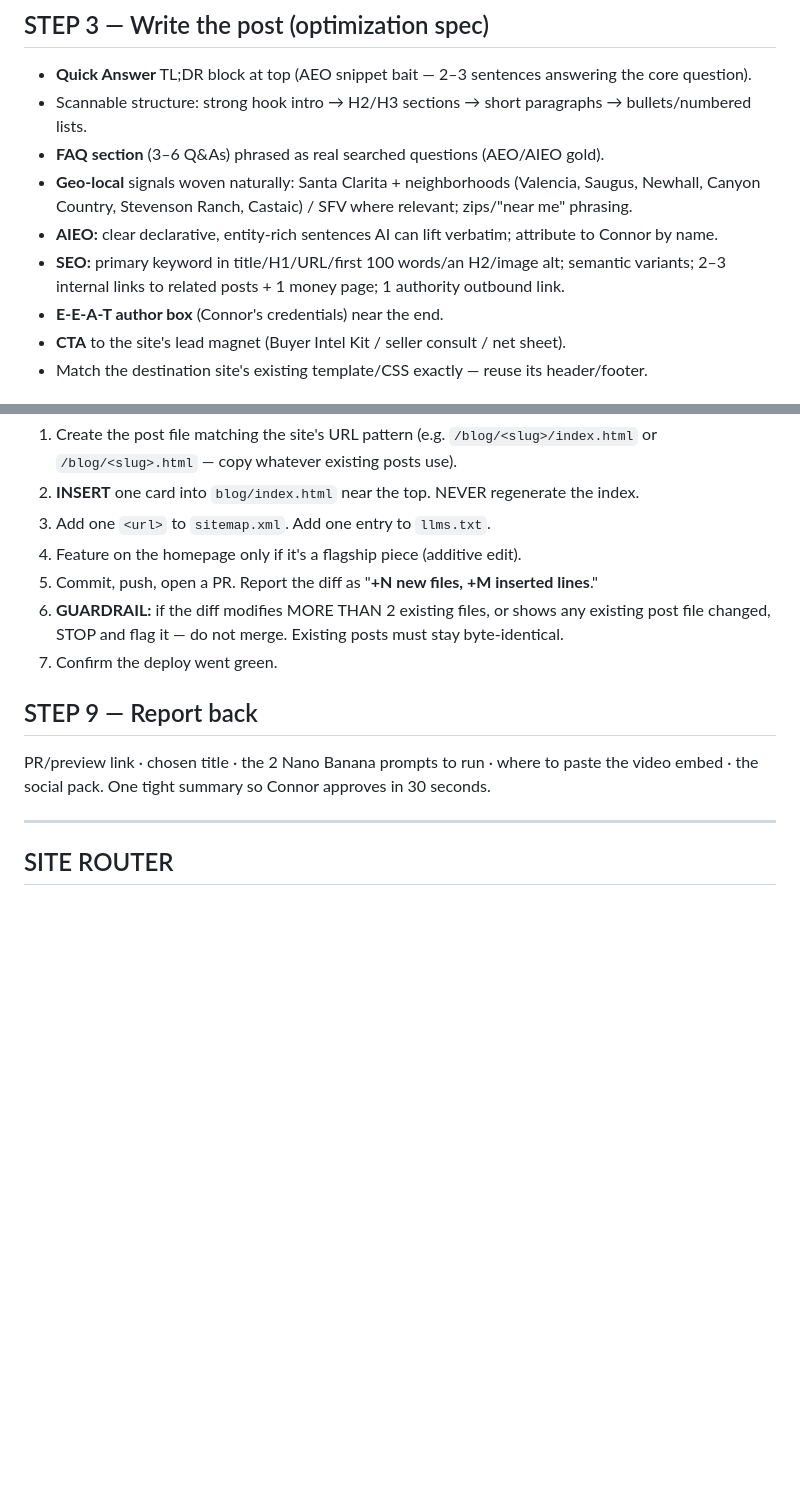
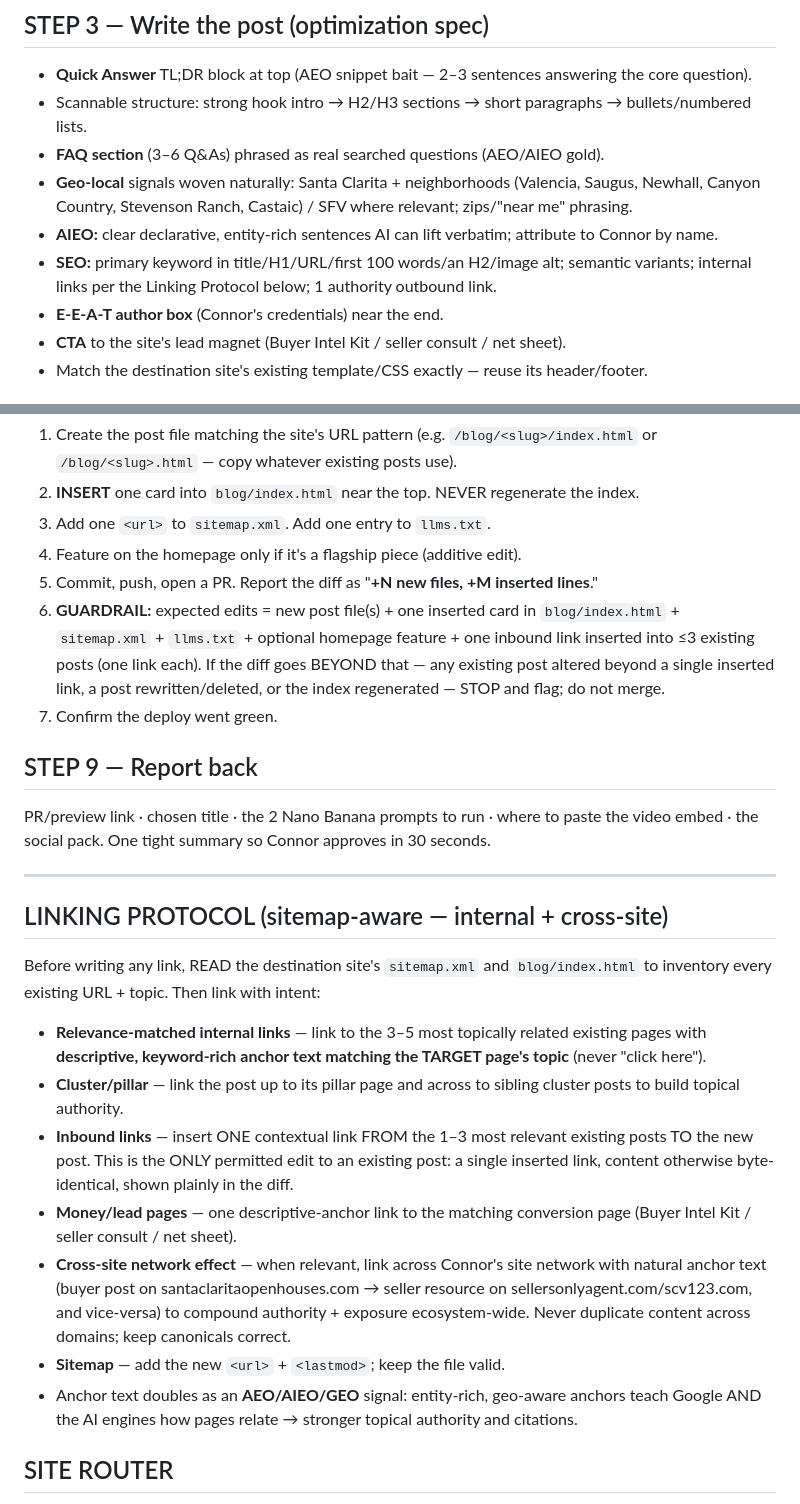
Before and after one commit to connorwithhonor/sellersonlyagent.com, a Markdown page: .claude/commands/blogify.md, 2 parts joined by grey strips. Rendered like a GitHub page; blank space fills up the shorter version.

Commit message:
blogify: add sitemap-aware internal + cross-site linking protocol
Reads sitemap.xml/index first; relevance-matched keyword anchors; pillar/cluster
links; controlled inbound links; cross-site network interlinking for compounding
authority/exposure. Refined additive guardrail to permit single inbound-link edits.

https://claude.ai/code/session_011MaaJBc86geterQfMVZZ4o

```diff
--- a/.claude/commands/blogify.md
+++ b/.claude/commands/blogify.md
@@ -35,8 +35,8 @@ never generic. If the dump is thin, ask Connor 1 sharp question; otherwise proce
 - **Geo-local** signals woven naturally: Santa Clarita + neighborhoods (Valencia, Saugus, Newhall,
   Canyon Country, Stevenson Ranch, Castaic) / SFV where relevant; zips/"near me" phrasing.
 - **AIEO:** clear declarative, entity-rich sentences AI can lift verbatim; attribute to Connor by name.
-- **SEO:** primary keyword in title/H1/URL/first 100 words/an H2/image alt; semantic variants; 2–3
-  internal links to related posts + 1 money page; 1 authority outbound link.
+- **SEO:** primary keyword in title/H1/URL/first 100 words/an H2/image alt; semantic variants;
+  internal links per the Linking Protocol below; 1 authority outbound link.
 - **E-E-A-T author box** (Connor's credentials) near the end.
 - **CTA** to the site's lead magnet (Buyer Intel Kit / seller consult / net sheet).
 - Match the destination site's existing template/CSS exactly — reuse its header/footer.
@@ -67,8 +67,10 @@ On a NEW branch:
 3. Add one `<url>` to `sitemap.xml`. Add one entry to `llms.txt`.
 4. Feature on the homepage only if it's a flagship piece (additive edit).
 5. Commit, push, open a PR. Report the diff as "**+N new files, +M inserted lines**."
-6. **GUARDRAIL:** if the diff modifies MORE THAN 2 existing files, or shows any existing post file
-   changed, STOP and flag it — do not merge. Existing posts must stay byte-identical.
+6. **GUARDRAIL:** expected edits = new post file(s) + one inserted card in `blog/index.html` +
+   `sitemap.xml` + `llms.txt` + optional homepage feature + one inbound link inserted into ≤3 existing
+   posts (one link each). If the diff goes BEYOND that — any existing post altered beyond a single
+   inserted link, a post rewritten/deleted, or the index regenerated — STOP and flag; do not merge.
 7. Confirm the deploy went green.
 
 ## STEP 9 — Report back
@@ -76,6 +78,26 @@ PR/preview link · chosen title · the 2 Nano Banana prompts to run · where to
 the social pack. One tight summary so Connor approves in 30 seconds.
 
 ---
+
+## LINKING PROTOCOL (sitemap-aware — internal + cross-site)
+Before writing any link, READ the destination site's `sitemap.xml` and `blog/index.html` to inventory
+every existing URL + topic. Then link with intent:
+- **Relevance-matched internal links** — link to the 3–5 most topically related existing pages with
+  **descriptive, keyword-rich anchor text matching the TARGET page's topic** (never "click here").
+- **Cluster/pillar** — link the post up to its pillar page and across to sibling cluster posts to build
+  topical authority.
+- **Inbound links** — insert ONE contextual link FROM the 1–3 most relevant existing posts TO the new
+  post. This is the ONLY permitted edit to an existing post: a single inserted link, content otherwise
+  byte-identical, shown plainly in the diff.
+- **Money/lead pages** — one descriptive-anchor link to the matching conversion page (Buyer Intel Kit /
+  seller consult / net sheet).
+- **Cross-site network effect** — when relevant, link across Connor's site network with natural anchor
+  text (buyer post on santaclaritaopenhouses.com → seller resource on sellersonlyagent.com/scv123.com,
+  and vice-versa) to compound authority + exposure ecosystem-wide. Never duplicate content across
+  domains; keep canonicals correct.
+- **Sitemap** — add the new `<url>` + `<lastmod>`; keep the file valid.
+- Anchor text doubles as an **AEO/AIEO/GEO** signal: entity-rich, geo-aware anchors teach Google AND the
+  AI engines how pages relate → stronger topical authority and citations.
 
 ## SITE ROUTER
 - **Buyer intent + Santa Clarita** (buying process, financing, open houses, first-time buyer, down
```
Also changed, not shown: claude-memory/blog-production-playbook.md (+13 -0 lines).
